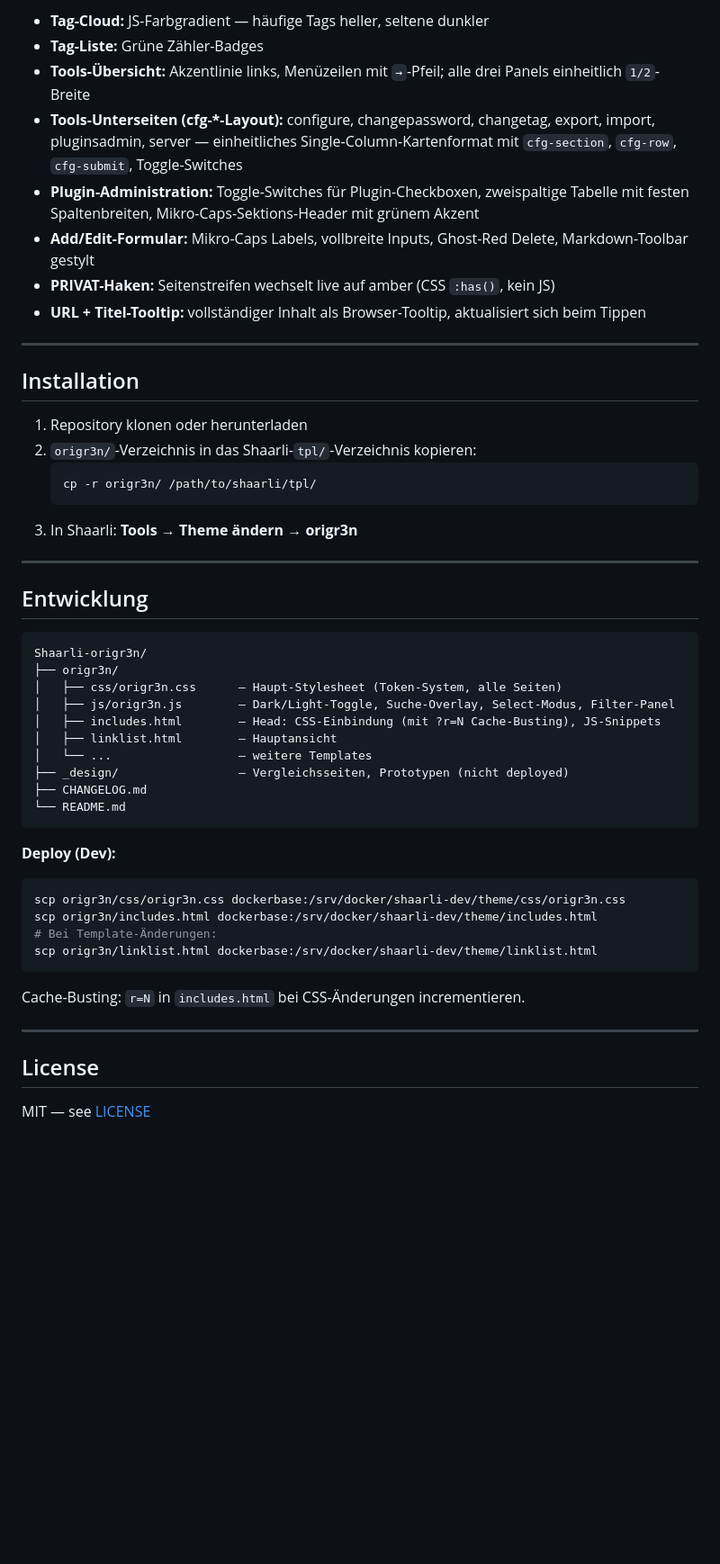
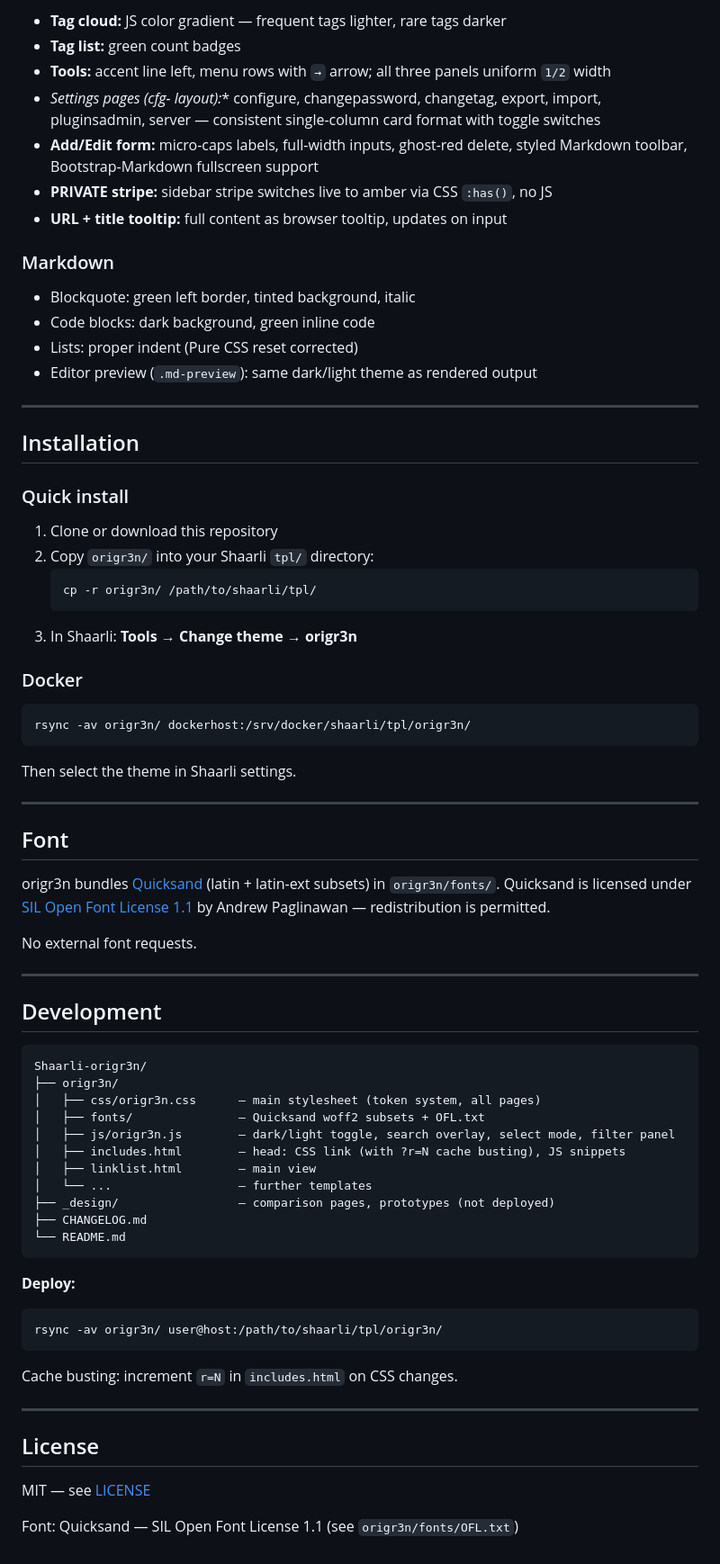
Before and after one commit to gruenheit/origr3n, a Markdown page: README.md, the part around one of its changes. Shown at 90% size. Rendered like a GitHub page; blank space fills up the shorter version.

````diff
--- a/README.md
+++ b/README.md
@@ -43,53 +43,77 @@ A clean, opinionated [Shaarli](https://github.com/shaarli/Shaarli) theme built o
 
-- **Tag-Cloud:** JS-Farbgradient — häufige Tags heller, seltene dunkler
-- **Tag-Liste:** Grüne Zähler-Badges
-- **Tools-Übersicht:** Akzentlinie links, Menüzeilen mit `→`-Pfeil; alle drei Panels einheitlich `1/2`-Breite
-- **Tools-Unterseiten (cfg-*-Layout):** configure, changepassword, changetag, export, import, pluginsadmin, server — einheitliches Single-Column-Kartenformat mit `cfg-section`, `cfg-row`, `cfg-submit`, Toggle-Switches
-- **Plugin-Administration:** Toggle-Switches für Plugin-Checkboxen, zweispaltige Tabelle mit festen Spaltenbreiten, Mikro-Caps-Sektions-Header mit grünem Akzent
-- **Add/Edit-Formular:** Mikro-Caps Labels, vollbreite Inputs, Ghost-Red Delete, Markdown-Toolbar gestylt
-- **PRIVAT-Haken:** Seitenstreifen wechselt live auf amber (CSS `:has()`, kein JS)
-- **URL + Titel-Tooltip:** vollständiger Inhalt als Browser-Tooltip, aktualisiert sich beim Tippen
+- **Tag cloud:** JS color gradient — frequent tags lighter, rare tags darker
+- **Tag list:** green count badges
+- **Tools:** accent line left, menu rows with `→` arrow; all three panels uniform `1/2` width
+- **Settings pages (cfg-* layout):** configure, changepassword, changetag, export, import, pluginsadmin, server — consistent single-column card format with toggle switches
+- **Add/Edit form:** micro-caps labels, full-width inputs, ghost-red delete, styled Markdown toolbar, Bootstrap-Markdown fullscreen support
+- **PRIVATE stripe:** sidebar stripe switches live to amber via CSS `:has()`, no JS
+- **URL + title tooltip:** full content as browser tooltip, updates on input
+
+### Markdown
+
+- Blockquote: green left border, tinted background, italic
+- Code blocks: dark background, green inline code
+- Lists: proper indent (Pure CSS reset corrected)
+- Editor preview (`.md-preview`): same dark/light theme as rendered output
 
 ---
 
 ## Installation
 
-1. Repository klonen oder herunterladen
-2. `origr3n/`-Verzeichnis in das Shaarli-`tpl/`-Verzeichnis kopieren:
+### Quick install
+
+1. Clone or download this repository
+2. Copy `origr3n/` into your Shaarli `tpl/` directory:
    ```bash
    cp -r origr3n/ /path/to/shaarli/tpl/
    ```
-3. In Shaarli: **Tools → Theme ändern → origr3n**
+3. In Shaarli: **Tools → Change theme → origr3n**
+
+### Docker
+
+```bash
+rsync -av origr3n/ dockerhost:/srv/docker/shaarli/tpl/origr3n/
+```
+
+Then select the theme in Shaarli settings.
 
 ---
 
-## Entwicklung
+## Font
+
+origr3n bundles [Quicksand](https://fonts.google.com/specimen/Quicksand) (latin + latin-ext subsets) in `origr3n/fonts/`. Quicksand is licensed under [SIL Open Font License 1.1](origr3n/fonts/OFL.txt) by Andrew Paglinawan — redistribution is permitted.
+
+No external font requests.
+
+---
+
+## Development
 
 ```
 Shaarli-origr3n/
 ├── origr3n/
-│   ├── css/origr3n.css      — Haupt-Stylesheet (Token-System, alle Seiten)
-│   ├── js/origr3n.js        — Dark/Light-Toggle, Suche-Overlay, Select-Modus, Filter-Panel
-│   ├── includes.html        — Head: CSS-Einbindung (mit ?r=N Cache-Busting), JS-Snippets
-│   ├── linklist.html        — Hauptansicht
-│   └── ...                  — weitere Templates
-├── _design/                 — Vergleichsseiten, Prototypen (nicht deployed)
+│   ├── css/origr3n.css      — main stylesheet (token system, all pages)
+│   ├── fonts/               — Quicksand woff2 subsets + OFL.txt
+│   ├── js/origr3n.js        — dark/light toggle, search overlay, select mode, filter panel
+│   ├── includes.html        — head: CSS link (with ?r=N cache busting), JS snippets
+│   ├── linklist.html        — main view
+│   └── ...                  — further templates
+├── _design/                 — comparison pages, prototypes (not deployed)
 ├── CHANGELOG.md
 └── README.md
 ```
 
-**Deploy (Dev):**
+**Deploy:**
 ```bash
-scp origr3n/css/origr3n.css dockerbase:/srv/docker/shaarli-dev/theme/css/origr3n.css
-scp origr3n/includes.html dockerbase:/srv/docker/shaarli-dev/theme/includes.html
-# Bei Template-Änderungen:
-scp origr3n/linklist.html dockerbase:/srv/docker/shaarli-dev/theme/linklist.html
+rsync -av origr3n/ user@host:/path/to/shaarli/tpl/origr3n/
 ```
 
-Cache-Busting: `r=N` in `includes.html` bei CSS-Änderungen incrementieren.
+Cache busting: increment `r=N` in `includes.html` on CSS changes.
 
 ---
 
 ## License
 
 MIT — see [LICENSE](LICENSE)
+
+Font: Quicksand — SIL Open Font License 1.1 (see `origr3n/fonts/OFL.txt`)
````
Also changed, not shown: other parts of README.md (+25 -25 lines), screenshots/dark-linklist.png (added), 1 other file.
